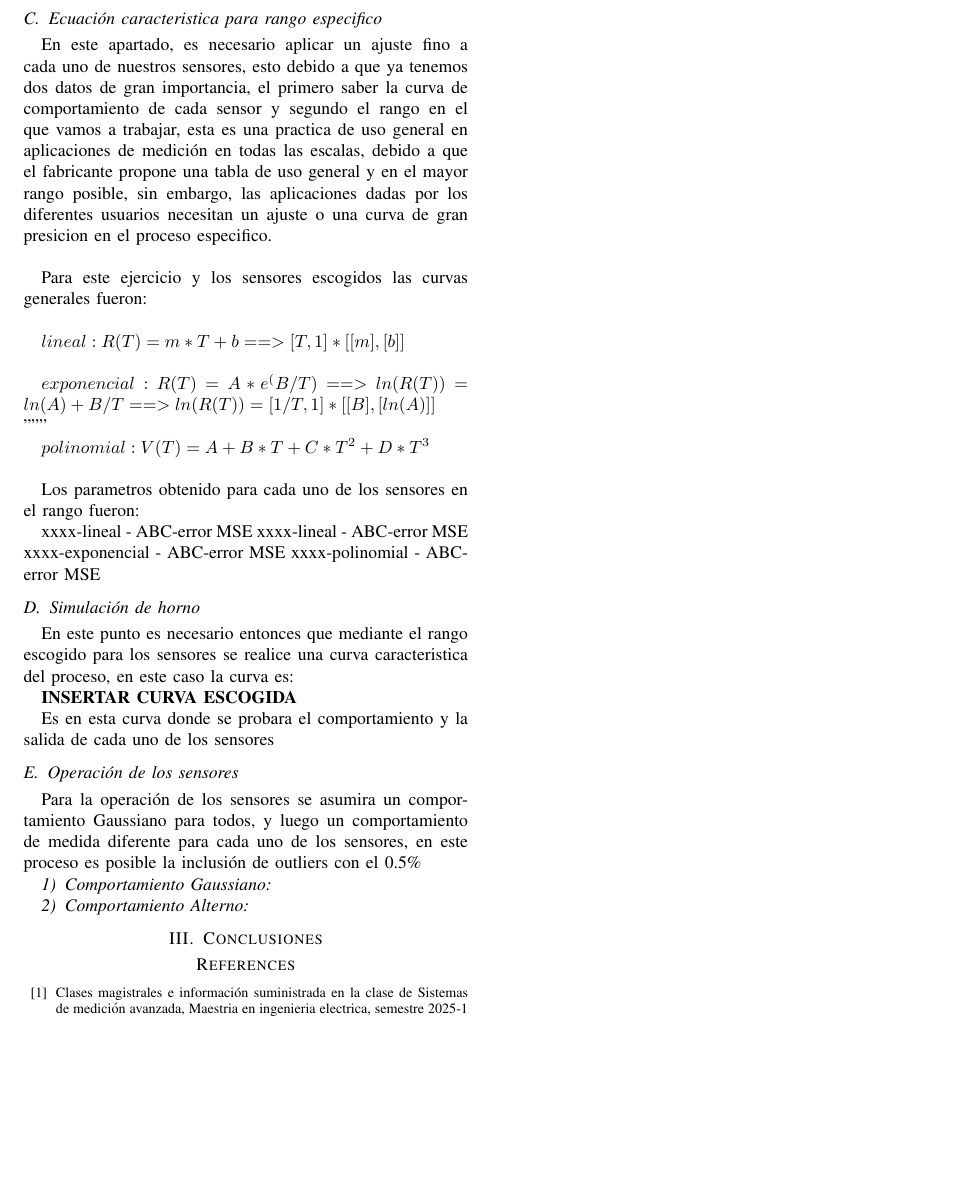
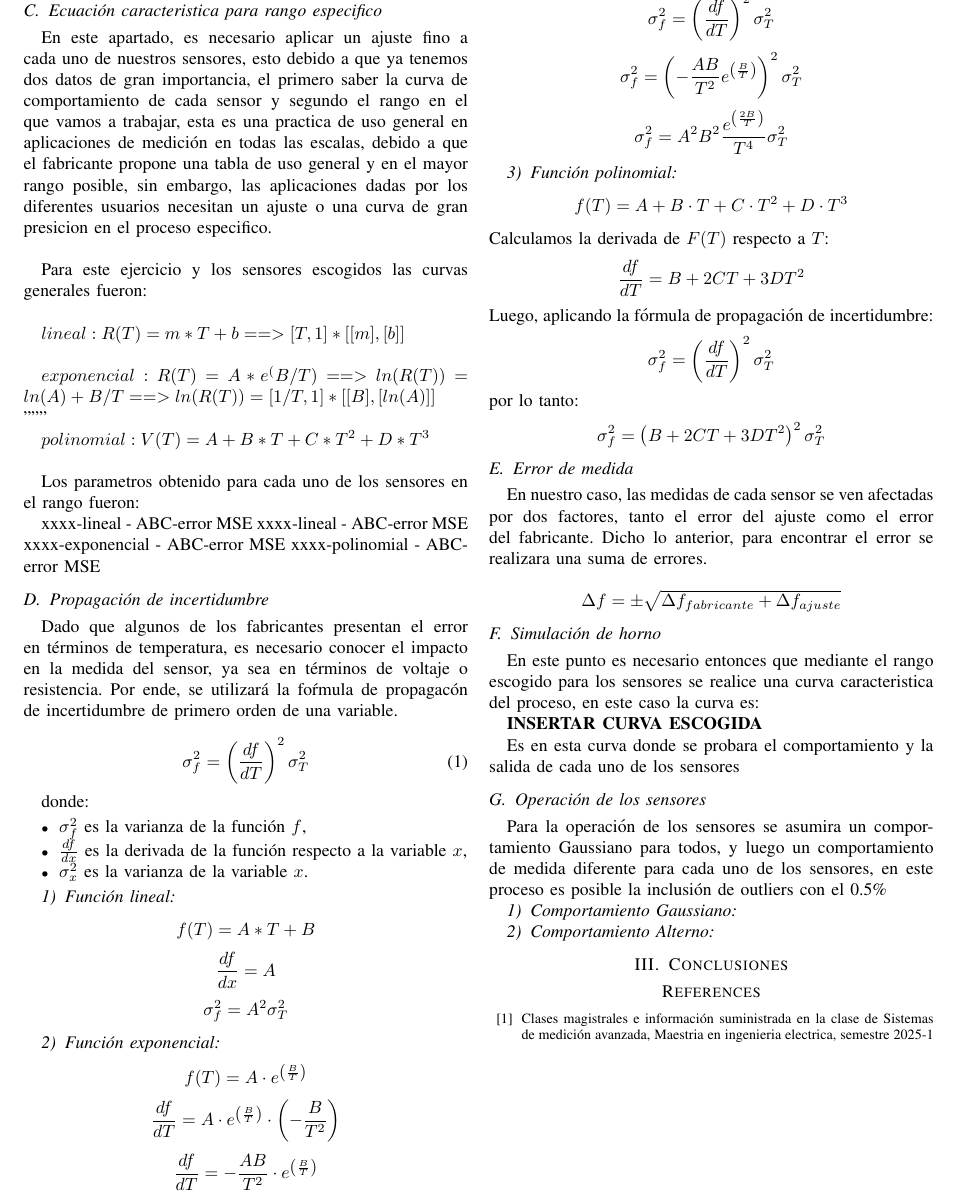
Before and after one commit to JUANDIG0MEZ/Sistemas-Avanzados-De-Medicion, a LaTeX problem sheet (EXAMEN-1/DOCUMENTO/IEEE-conference-template-062824.tex): part of page 2 of 2, cut at the place of the change, the shorter picture padded with empty space. Compiled offline with pdfLaTeX; a missing font is replaced by an installed copy or a similar font; a LaTeX package or settings file that is missing is left out.

Commit message:
se agrego la propagacion de incertidumbre al documento

```diff
--- a/EXAMEN-1/DOCUMENTO/IEEE-conference-template-062824.tex
+++ b/EXAMEN-1/DOCUMENTO/IEEE-conference-template-062824.tex
@@ -111,6 +111,84 @@ xxxx-lineal - ABC-error MSE
 xxxx-exponencial - ABC-error MSE
 xxxx-polinomial - ABC-error MSE
 
+\subsection{Propagaci\'on de incertidumbre}
+
+Dado que algunos de los fabricantes presentan el error en t\'erminos de temperatura, es necesario conocer el impacto en la medida del sensor, ya sea en t\'erminos de voltaje o resistencia. Por ende, se utilizar\'a la fo\'rmula de propagac\'on de incertidumbre de primero orden de una variable.
+
+\begin{equation}
+	\sigma_f^2 = \left( \frac{df}{dT} \right)^2 \sigma_T^2
+\end{equation}
+
+donde:
+\begin{itemize}
+	\item $\sigma_f^2$ es la varianza de la funci\'on $f$,
+	\item $\frac{d f}{d x}$ es la derivada de la funci\'on respecto a la variable $x$,
+	\item $\sigma_x^2$ es la varianza de la variable $x$.
+\end{itemize}
+
+
+
+\subsubsection{Funci\'on lineal}
+	\[
+		f(T) = A * T + B
+	\]
+	\[
+		\frac{d f}{d x} = A
+	\]
+	\[
+		\sigma_f^2 = A^2 \sigma_T^2
+	\]
+
+\subsubsection{Funci\'on exponencial}
+	\[
+	f(T) = A \cdot e^{\left( \frac{B}{T} \right)}
+	\]
+	\[
+	\frac{d f}{d T} = A \cdot e^{\left( \frac{B}{T} \right)} \cdot \left( -\frac{B}{T^2} \right)
+	\]
+	\[
+	\frac{d f}{d T} = -\frac{A B}{T^2} \cdot e^{\left( \frac{B}{T} \right)}
+	\]
+	\[
+	\sigma_f^2 = \left( \frac{d f}{d T} \right)^2 \sigma_T^2
+	\]
+	\[
+	\sigma_f^2 = \left( -\frac{A B}{T^2} e^{\left( \frac{B}{T} \right)} \right)^2 \sigma_T^2
+	\]
+	\[
+	\sigma_f^2 = A^2 B^2 \frac{e^{\left( \frac{2B}{T} \right)}}{T^4} \sigma_T^2
+	\]
+
+\subsubsection{Funci\'on polinomial}
+
+	\[
+	f(T) = A + B \cdot T + C \cdot T^2 + D \cdot T^3
+	\]
+	Calculamos la derivada de \( F(T) \) respecto a \( T \):
+	\[
+	\frac{d f}{d T} = B + 2 C T + 3 D T^2
+	\]
+	Luego, aplicando la fórmula de propagación de incertidumbre:
+	\[
+	\sigma_f^2 = \left( \frac{d f}{d T} \right)^2 \sigma_T^2
+	\]
+	por lo tanto:
+	\[
+	\sigma_f^2 = \left( B + 2 C T + 3 D T^2 \right)^2 \sigma_T^2
+	\]
+
+
+\subsection{Error de medida}
+	En nuestro caso, las medidas de cada sensor se ven afectadas por dos factores, tanto el error del ajuste como el error del fabricante. Dicho lo anterior, para encontrar el error se realizara una suma de errores.
+
+	\[
+		\Delta f = \pm \sqrt{\Delta f_{fabricante} + \Delta f_{ajuste}}
+	\]
+
+
+
+
+
 \subsection{Simulación de horno}
 
 En este punto es necesario entonces que mediante el rango escogido para los sensores se realice una curva caracteristica del proceso, en este caso la curva es:
```
Also changed, not shown: 1 other file.
